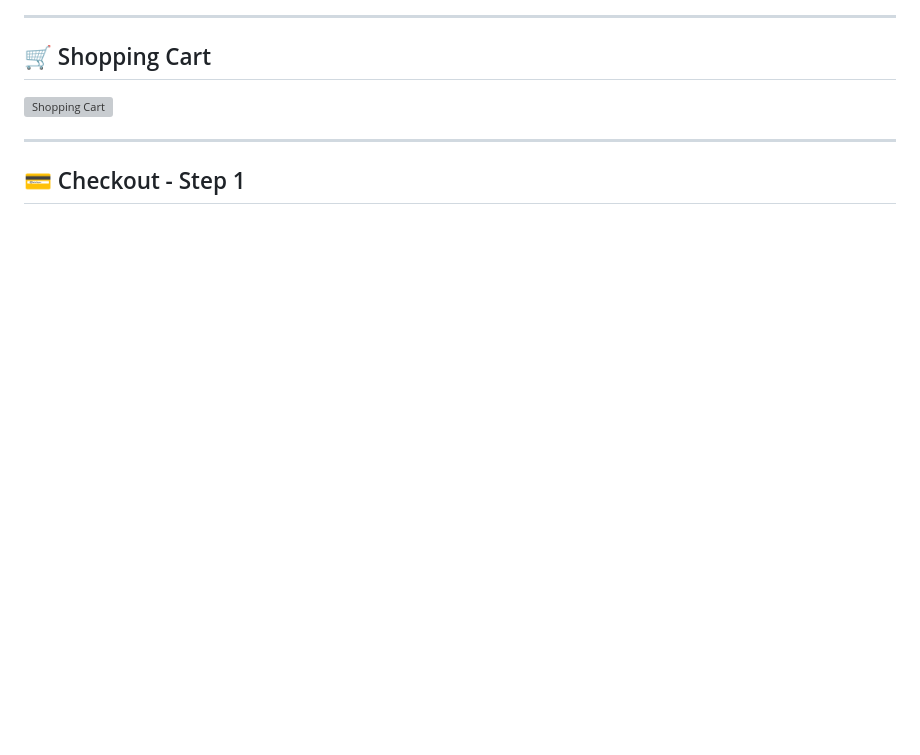
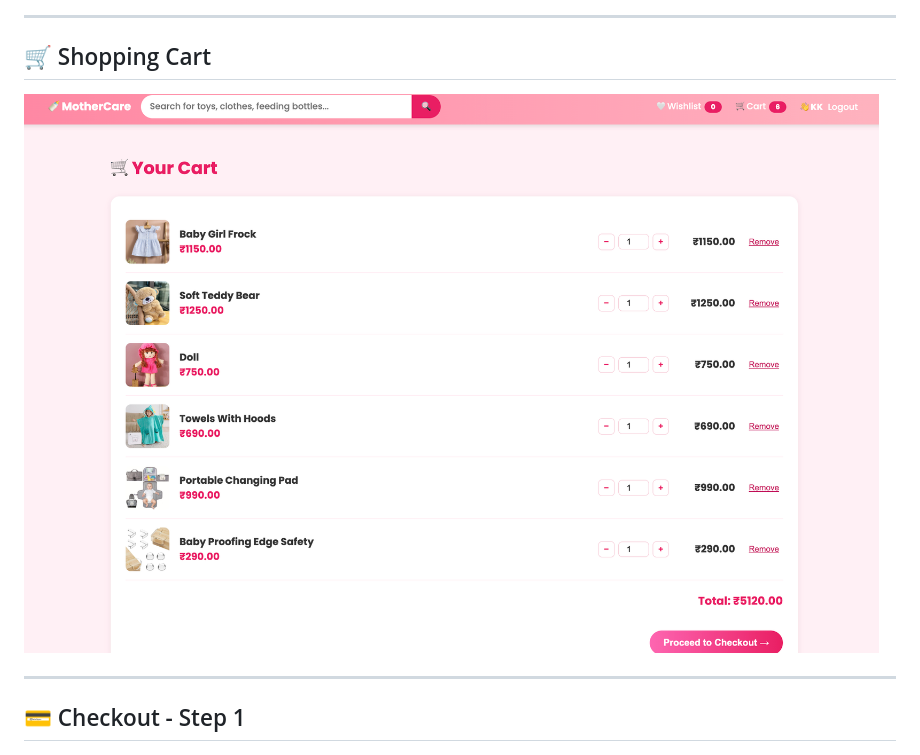
Before and after one commit to Khushi-Sharma-0/mothercare-fullstack-ecommerce, a Markdown page: README.md, the part around the change. GitHub-like rendering; blank space fills up the shorter version; grey boxes are pictures that could not be loaded.

Commit message:
Update screenshot for Shopping Cart section

```diff
--- a/README.md
+++ b/README.md
@@ -87,7 +87,7 @@ A full-stack e-commerce web application for baby and mom essentials, built using
 
 ## 🛒 Shopping Cart
 
-![Shopping Cart](Screenshots/06-Cart.png)
+![Shopping Cart](Screenshots/06-Carts.png)
 
 ---
 
```
